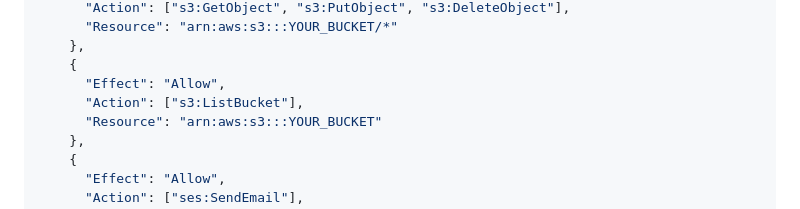
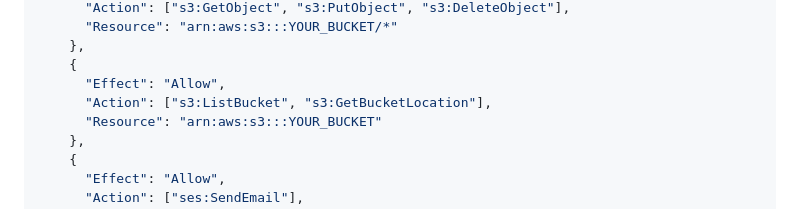
Before and after one commit to luminerdy/morseWeb, a Markdown page: docs/DEPLOY.md, the part around the change. Drawn GitHub-style.

Commit message:
DEPLOY.md: instance role also needs s3:GetBucketLocation (Litestream)
Co-Authored-By: Claude Fable 5 <noreply@anthropic.com>

```diff
--- a/docs/DEPLOY.md
+++ b/docs/DEPLOY.md
@@ -31,7 +31,7 @@ Create role `morseweb-ec2` (trusted entity: EC2) with:
     },
     {
       "Effect": "Allow",
-      "Action": ["s3:ListBucket"],
+      "Action": ["s3:ListBucket", "s3:GetBucketLocation"],
       "Resource": "arn:aws:s3:::YOUR_BUCKET"
     },
     {
```
